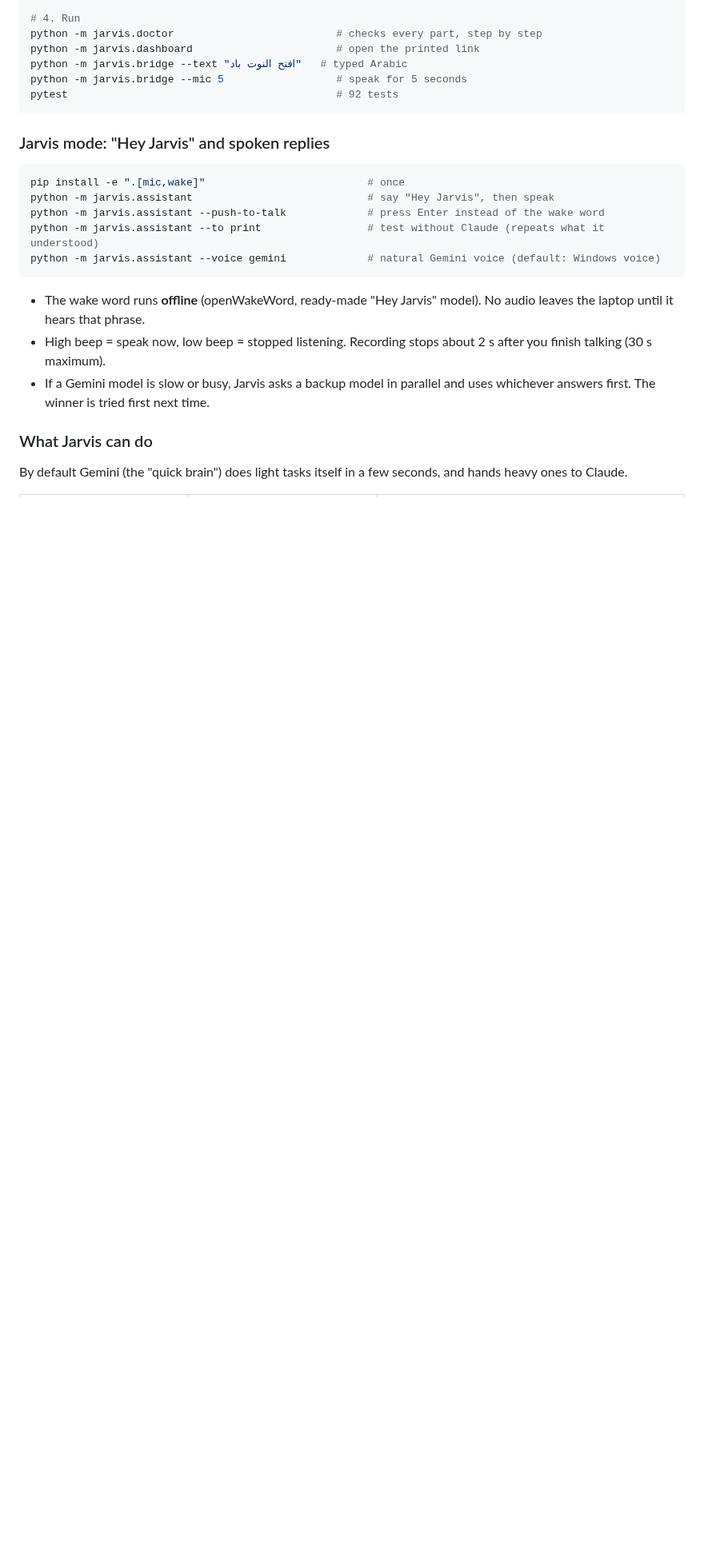
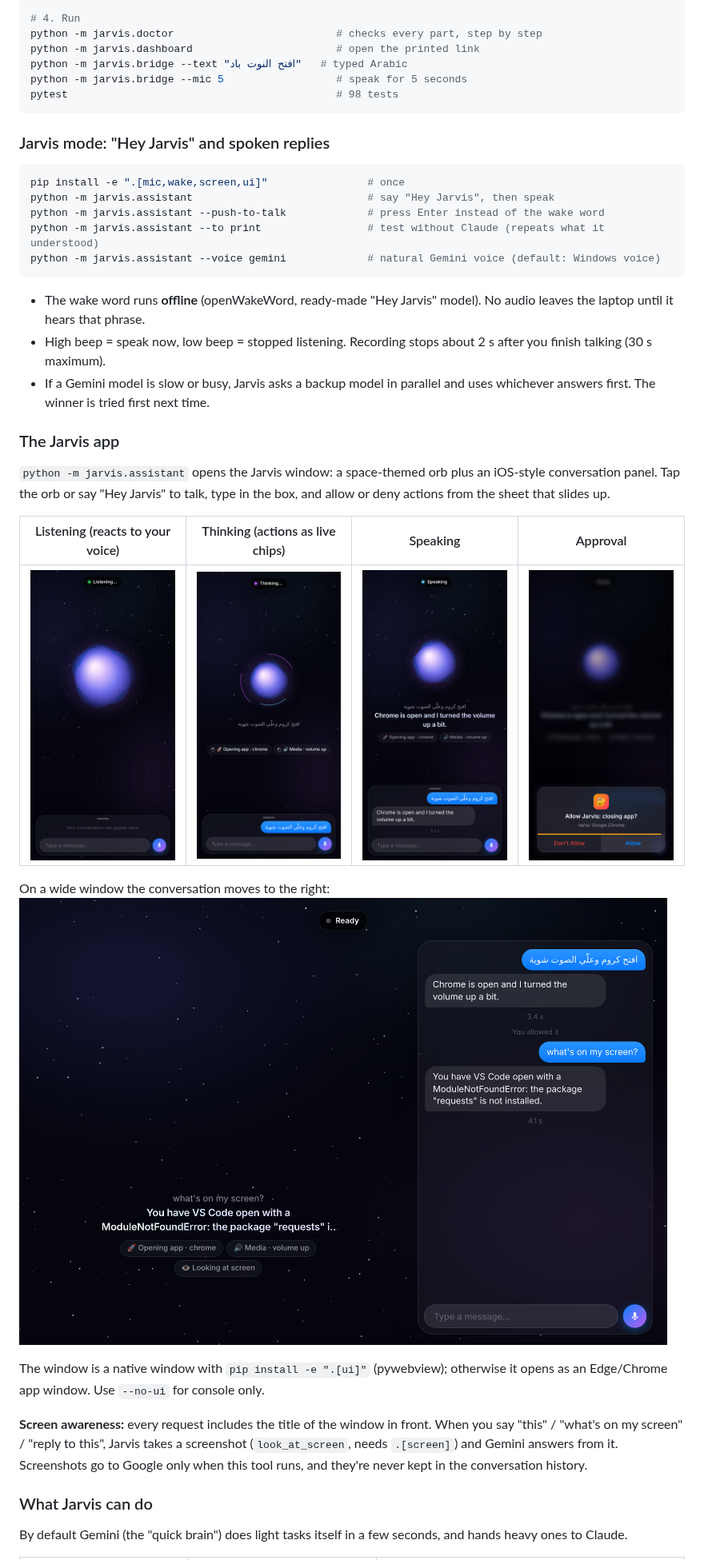
Before and after one commit to AbdelrahmanNafie/AbdelrahmanNafie, a Markdown page: jarvis/README.md, the part around the change. Shown at 80% size. Drawn GitHub-style; pictures changed too: jarvis/docs/app-2-listening.png (added), jarvis/docs/app-3-thinking.png (added), jarvis/docs/app-4-speaking.png (added); blank space fills up the shorter version.

````diff
--- a/jarvis/README.md
+++ b/jarvis/README.md
@@ -55,13 +55,13 @@ python -m jarvis.doctor                          # checks every part, step by st
 python -m jarvis.dashboard                       # open the printed link
 python -m jarvis.bridge --text "افتح النوت باد"   # typed Arabic
 python -m jarvis.bridge --mic 5                  # speak for 5 seconds
-pytest                                           # 92 tests
+pytest                                           # 98 tests
 ```
 
 ### Jarvis mode: "Hey Jarvis" and spoken replies
 
 ```powershell
-pip install -e ".[mic,wake]"                          # once
+pip install -e ".[mic,wake,screen,ui]"                # once
 python -m jarvis.assistant                            # say "Hey Jarvis", then speak
 python -m jarvis.assistant --push-to-talk             # press Enter instead of the wake word
 python -m jarvis.assistant --to print                 # test without Claude (repeats what it understood)
@@ -71,6 +71,20 @@ python -m jarvis.assistant --voice gemini             # natural Gemini voice (de
 - The wake word runs **offline** (openWakeWord, ready-made "Hey Jarvis" model). No audio leaves the laptop until it hears that phrase.
 - High beep = speak now, low beep = stopped listening. Recording stops about 2 s after you finish talking (30 s maximum).
 - If a Gemini model is slow or busy, Jarvis asks a backup model in parallel and uses whichever answers first. The winner is tried first next time.
+
+### The Jarvis app
+
+`python -m jarvis.assistant` opens the Jarvis window: a space-themed orb plus an iOS-style conversation panel. Tap the orb or say "Hey Jarvis" to talk, type in the box, and allow or deny actions from the sheet that slides up.
+
+| Listening (reacts to your voice) | Thinking (actions as live chips) | Speaking | Approval |
+|---|---|---|---|
+| ![](docs/app-2-listening.png) | ![](docs/app-3-thinking.png) | ![](docs/app-4-speaking.png) | ![](docs/app-5-approval.png) |
+
+On a wide window the conversation moves to the right: ![](docs/app-7-wide.png)
+
+The window is a native window with `pip install -e ".[ui]"` (pywebview); otherwise it opens as an Edge/Chrome app window. Use `--no-ui` for console only.
+
+**Screen awareness:** every request includes the title of the window in front. When you say "this" / "what's on my screen" / "reply to this", Jarvis takes a screenshot (`look_at_screen`, needs `.[screen]`) and Gemini answers from it. Screenshots go to Google only when this tool runs, and they're never kept in the conversation history.
 
 ### What Jarvis can do
 
````
Also changed, not shown: 8 other files.
